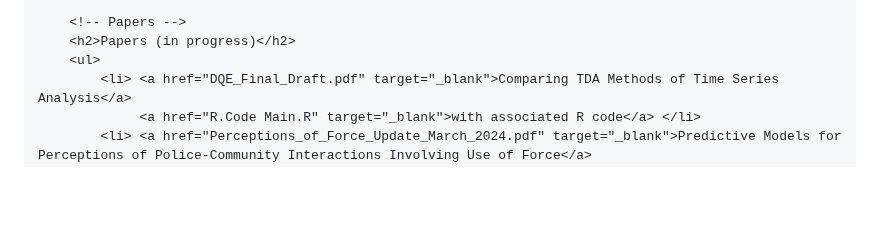
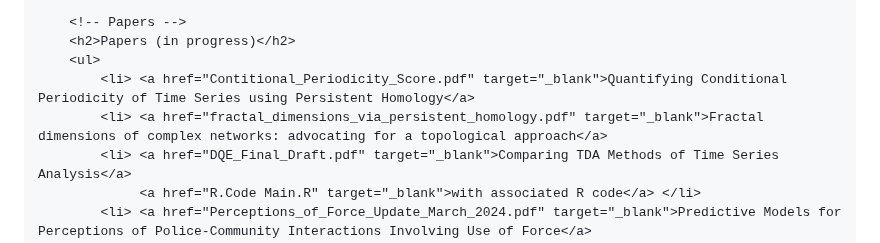
Before and after one commit to ElizabethThompson98/ElizabethThompson98.github.io, a Markdown page: README.md, the part around the change. GitHub-like rendering; blank space fills up the shorter version.

```diff
--- a/README.md
+++ b/README.md
@@ -104,6 +104,8 @@
         <!-- Papers -->
         <h2>Papers (in progress)</h2>
         <ul>
+            <li> <a href="Contitional_Periodicity_Score.pdf" target="_blank">Quantifying Conditional Periodicity of Time Series using Persistent Homology</a>
+            <li> <a href="fractal_dimensions_via_persistent_homology.pdf" target="_blank">Fractal dimensions of complex networks: advocating for a topological approach</a>
             <li> <a href="DQE_Final_Draft.pdf" target="_blank">Comparing TDA Methods of Time Series Analysis</a>
                  <a href="R.Code Main.R" target="_blank">with associated R code</a> </li>
             <li> <a href="Perceptions_of_Force_Update_March_2024.pdf" target="_blank">Predictive Models for Perceptions of Police-Community Interactions Involving Use of Force</a>
```
